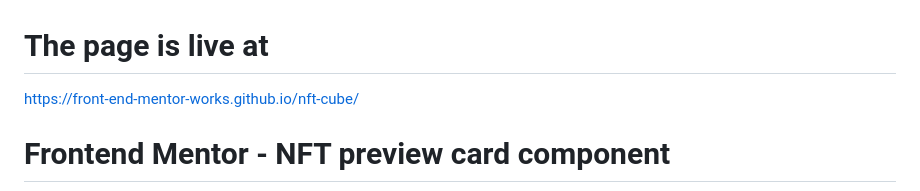
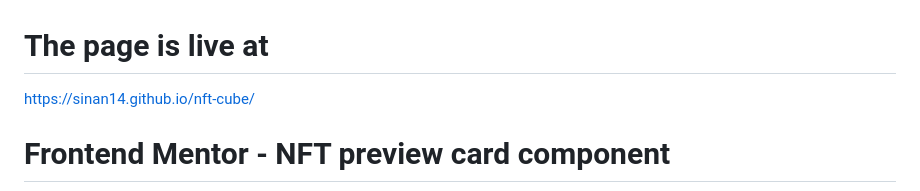
Before and after one commit to sinan14/nft-cube, a Markdown page: README.md, the part around the change. Drawn GitHub-style.

```diff
--- a/README.md
+++ b/README.md
@@ -1,5 +1,5 @@
 # The page is live at
-https://front-end-mentor-works.github.io/nft-cube/
+https://sinan14.github.io/nft-cube/
 # Frontend Mentor - NFT preview card component
 
 ![Design preview for the NFT preview card component coding challenge](./design/desktop-preview.jpg)
```
